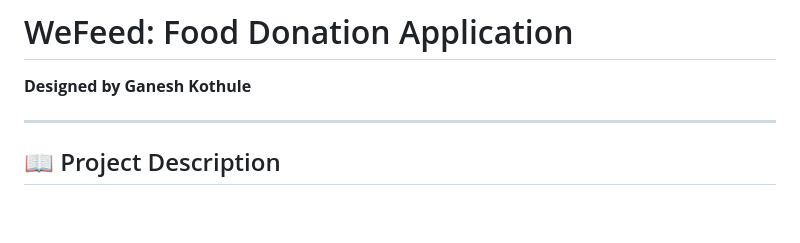
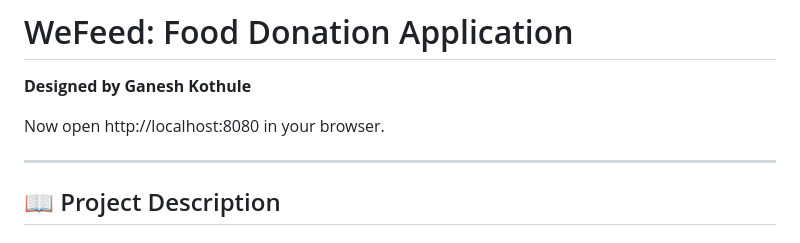
Before and after one commit to GaneshK07CS/WeFeed_Food_Donation_App, a Markdown page: README.md, the part around the change. GitHub-like rendering; blank space fills up the shorter version.

```diff
--- a/README.md
+++ b/README.md
@@ -1,6 +1,8 @@
 # WeFeed: Food Donation Application
 
 **Designed by Ganesh Kothule**
+
+Now open http://localhost:8080 in your browser.
 
 ---
 
```
